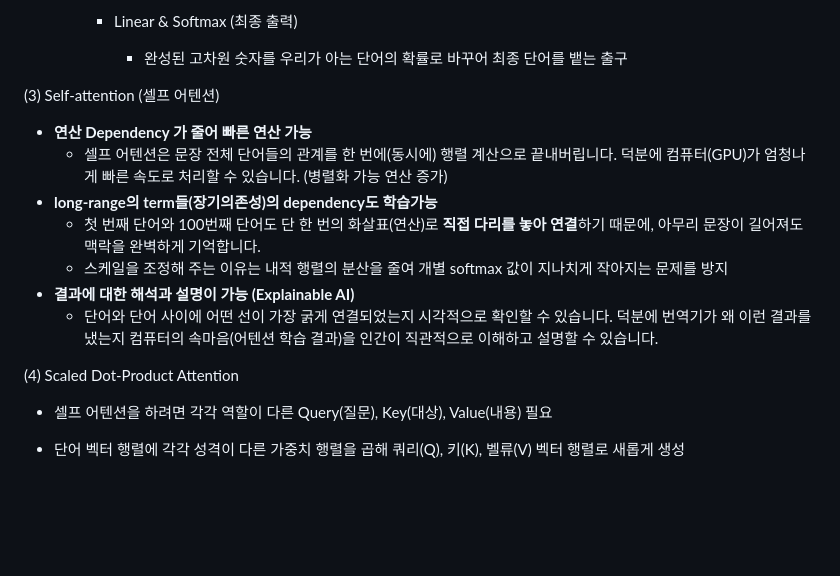
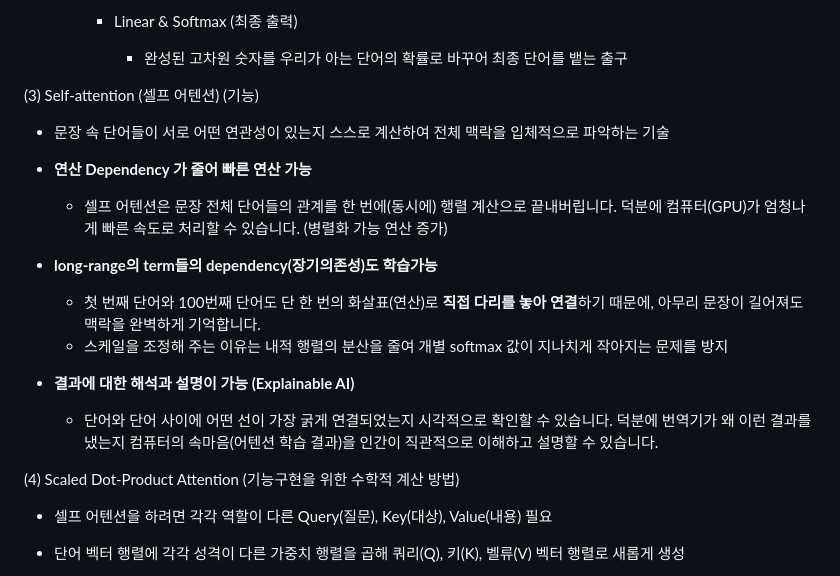
Before and after one commit to AI-Campus-1st/TIL-k93nay, a Markdown page: 261007_TIL.md, the part around the change. Rendered like a GitHub page; blank space fills up the shorter version.

Commit message:
3단위기간 TIL

```diff
--- a/261007_TIL.md
+++ b/261007_TIL.md
@@ -204,17 +204,19 @@
         - Linear & Softmax (최종 출력)
             - 완성된 고차원 숫자를 우리가 아는 단어의 확률로 바꾸어 최종 단어를 뱉는 출구
 
- (3) Self-attention (셀프 어텐션)
+ (3) Self-attention (셀프 어텐션)   (기능)
+
+ - 문장 속 단어들이 서로 어떤 연관성이 있는지 스스로 계산하여 전체 맥락을 입체적으로 파악하는 기술
 
  - **연산 Dependency 가 줄어 빠른 연산 가능**
     - 셀프 어텐션은 문장 전체 단어들의 관계를 한 번에(동시에) 행렬 계산으로 끝내버립니다. 덕분에 컴퓨터(GPU)가 엄청나게 빠른 속도로 처리할 수 있습니다. (병렬화 가능 연산 증가)
- - **long-range의 term들(장기의존성)의 dependency도 학습가능**
+ - **long-range의 term들의 dependency(장기의존성)도 학습가능**
     - 첫 번째 단어와 100번째 단어도 단 한 번의 화살표(연산)로 **직접 다리를 놓아 연결**하기 때문에, 아무리 문장이 길어져도 맥락을 완벽하게 기억합니다.
     * 스케일을 조정해 주는 이유는 내적 행렬의 분산을 줄여 개별 softmax 값이 지나치게 작아지는 문제를 방지
  - **결과에 대한 해석과 설명이 가능 (Explainable AI)**
     - 단어와 단어 사이에 어떤 선이 가장 굵게 연결되었는지 시각적으로 확인할 수 있습니다. 덕분에 번역기가 왜 이런 결과를 냈는지 컴퓨터의 속마음(어텐션 학습 결과)을 인간이 직관적으로 이해하고 설명할 수 있습니다.
 
- (4) Scaled Dot-Product Attention
+ (4) Scaled Dot-Product Attention   (기능구현을 위한 수학적 계산 방법)
 
  - 셀프 어텐션을 하려면 각각 역할이 다른 Query(질문), Key(대상), Value(내용) 필요
  - 단어 벡터 행렬에 각각 성격이 다른 가중치 행렬을 곱해 쿼리(Q), 키(K), 벨류(V) 벡터 행렬로 새롭게 생성
```
